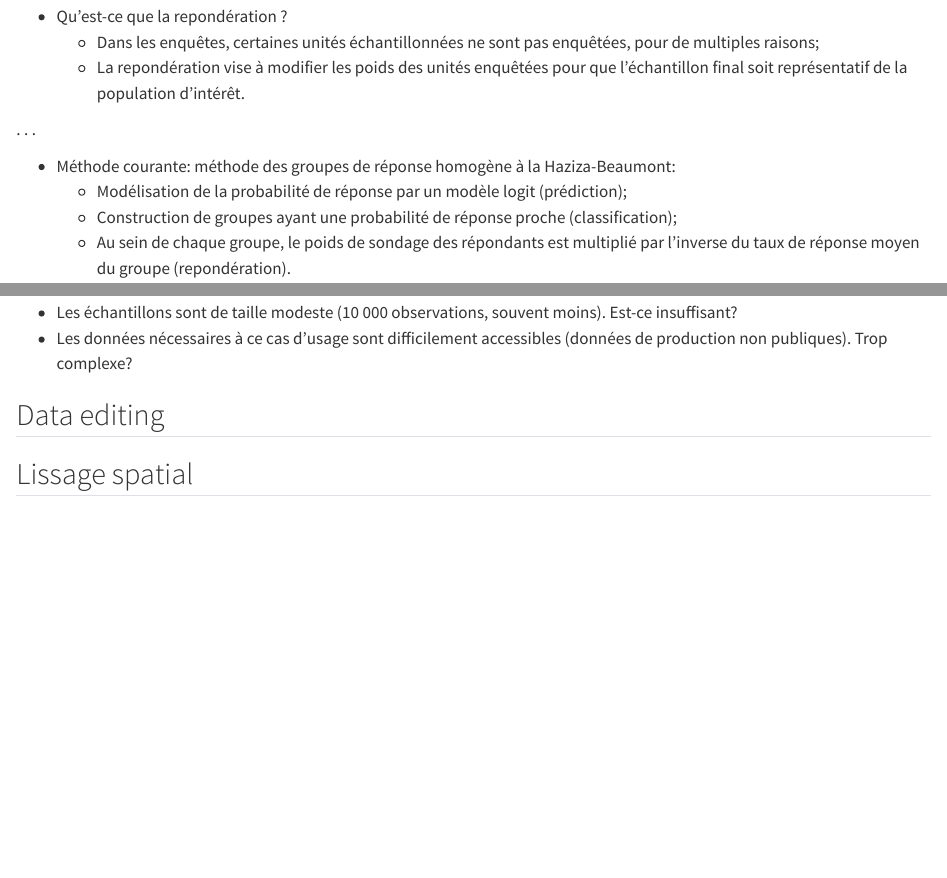
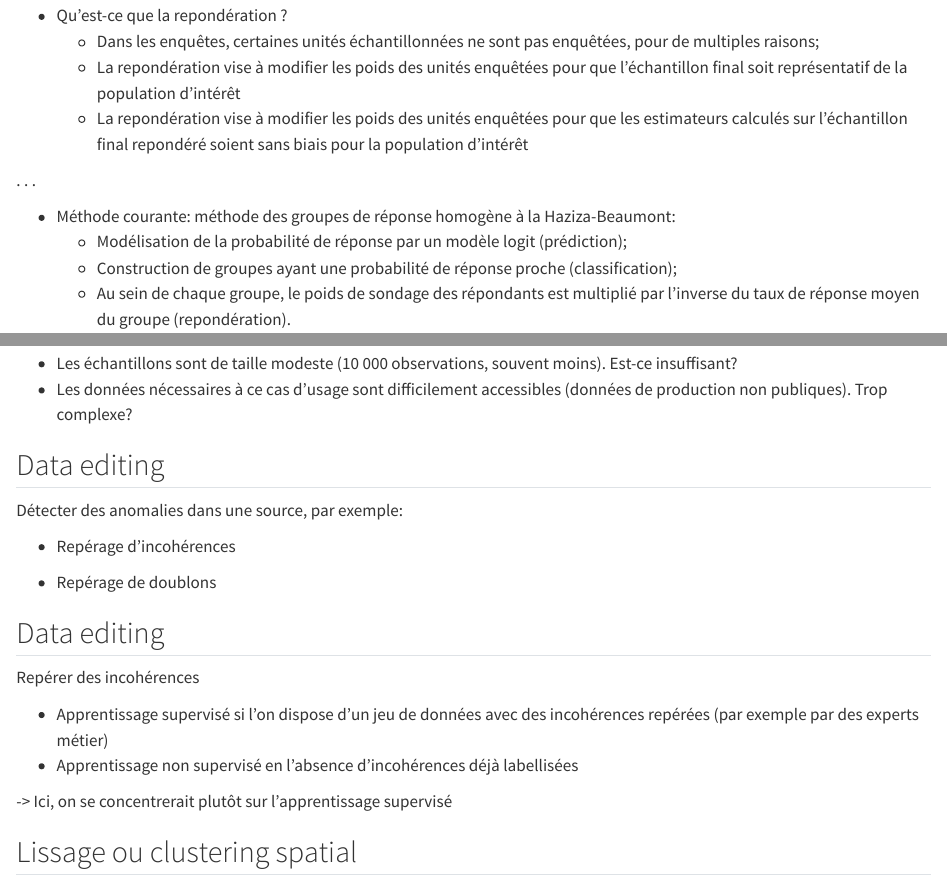
Before and after one commit to oliviermeslin/methodes_ensemblistes_slides, a Quarto document (index.qmd): the page in a window 1100 px wide, from 4640 px down before the commit and from 4750 px down after it, so that both start at the same text, and a second part further down, joined at a grey line. Rendered offline with R 4.5, knitr and Pandoc in place of Quarto, with nearby package versions.

Commit message:
Modifications mineures

```diff
--- a/index.qmd
+++ b/index.qmd
@@ -185,7 +191,8 @@ Questions:
 
 - Qu'est-ce que la repondération ?
   - Dans les enquêtes, certaines unités échantillonnées ne sont pas enquêtées, pour de multiples raisons;
-  - La repondération vise à modifier les poids des unités enquêtées pour que l'échantillon final soit représentatif de la population d'intérêt.
+  - La repondération vise à modifier les poids des unités enquêtées pour que l'échantillon final soit représentatif de la population d'intérêt
+  - La repondération vise à modifier les poids des unités enquêtées pour que les estimateurs calculés sur l'échantillon final repondéré soient sans biais pour la population d'intérêt
 
 . . .
 
@@ -209,6 +216,24 @@ Questions:
 
 ## Data editing
 
+Détecter des anomalies dans une source,  par exemple:
+
+- Repérage d'incohérences
+
+- Repérage de doublons
 
 
-## Lissage spatial {.smaller}
+
+## Data editing
+
+Repérer des incohérences
+
+- Apprentissage supervisé si l'on dispose d'un jeu de données avec des incohérences repérées (par exemple par des experts métier)
+- Apprentissage non supervisé en l'absence d'incohérences déjà labellisées
+
+
+-> Ici, on se concentrerait plutôt sur l'apprentissage supervisé
+
+
+
+## Lissage ou clustering spatial {.smaller}
```
Also changed, not shown: index.qmd (10 more changed lines), 13 other files.
